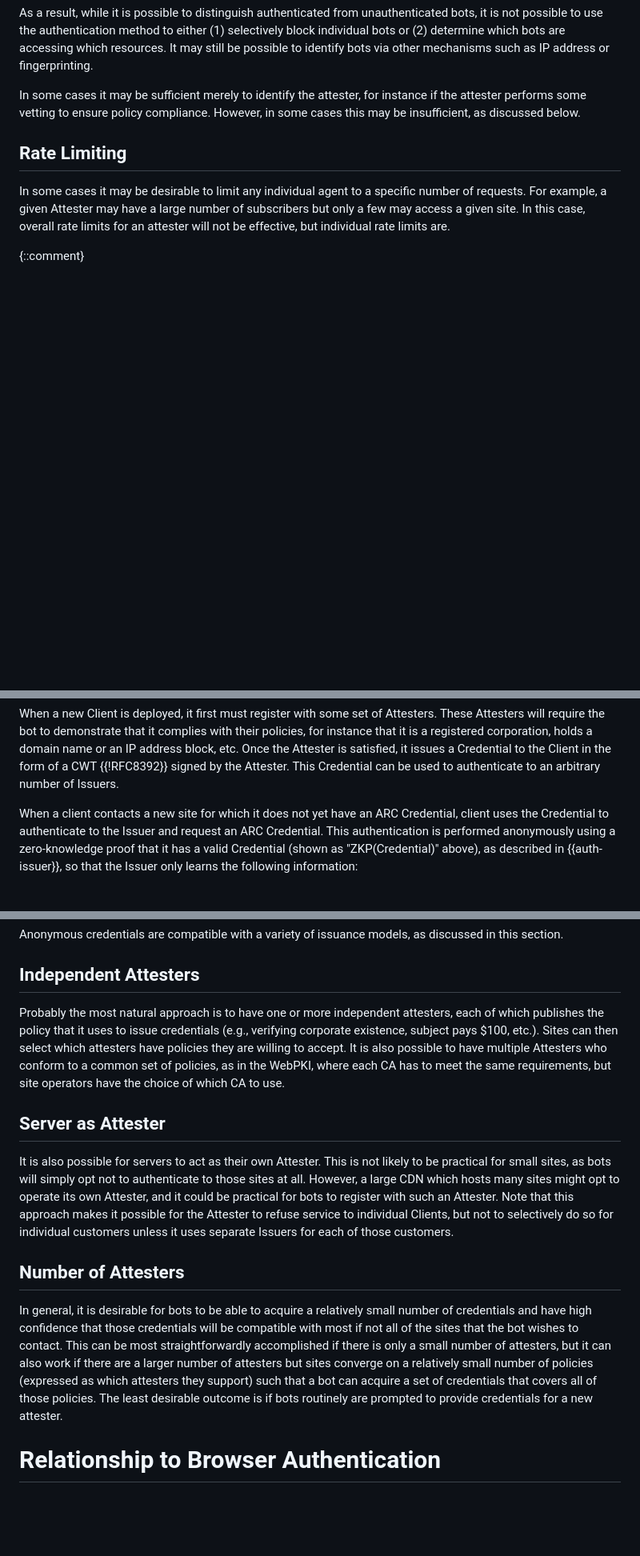
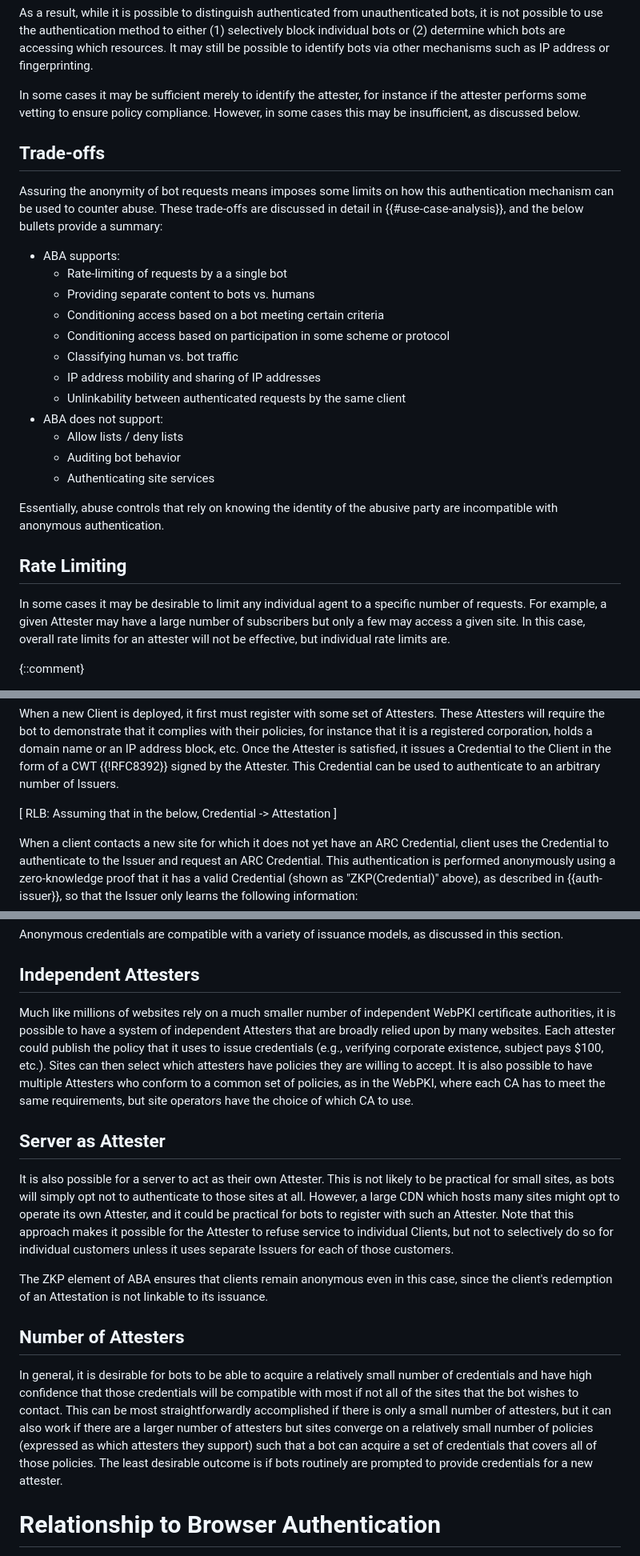
Before and after one commit to ekr/draft-rescorla-anonymous-webbotauth, a Markdown page: draft-rescorla-anonymous-webbotauth.md, 3 parts joined by grey strips. Shown at 80% size. Drawn GitHub-style; blank space fills up the shorter version.

```diff
--- a/draft-rescorla-anonymous-webbotauth.md
+++ b/draft-rescorla-anonymous-webbotauth.md
@@ -176,6 +176,29 @@ instance if the attester performs some vetting to ensure policy
 compliance. However, in some cases this may be insufficient, as
 discussed below.
 
+## Trade-offs
+
+Assuring the anonymity of bot requests means imposes some limits on how this
+authentication mechanism can be used to counter abuse.  These trade-offs are
+discussed in detail in {{#use-case-analysis}}, and the below bullets provide a
+summary:
+
+* ABA supports:
+    * Rate-limiting of requests by a a single bot
+    * Providing separate content to bots vs. humans
+    * Conditioning access based on a bot meeting certain criteria
+    * Conditioning access based on participation in some scheme or protocol
+    * Classifying human vs. bot traffic
+    * IP address mobility and sharing of IP addresses
+    * Unlinkability between authenticated requests by the same client
+* ABA does not support:
+    * Allow lists / deny lists
+    * Auditing bot behavior
+    * Authenticating site services
+
+Essentially, abuse controls that rely on knowing the identity of the abusive
+party are incompatible with anonymous authentication.
+
 ## Rate Limiting
 
 In some cases it may be desirable to limit any individual agent to a
@@ -289,6 +311,8 @@ registered corporation, holds a domain name or an IP address block,
 etc. Once the Attester is satisfied, it issues a Credential to
 the Client in the form of a CWT {{!RFC8392}} signed by the Attester. This
 Credential can be used to authenticate to an arbitrary number of Issuers.
+
+[ RLB: Assuming that in the below, Credential -> Attestation ]
 
 When a client contacts a new site for which it does not yet
 have an ARC Credential, client uses the Credential to authenticate
@@ -405,18 +429,19 @@ models, as discussed in this section.
 
 ## Independent Attesters
 
-Probably the most natural approach is to have one or more independent
-attesters, each of which publishes the policy that it uses to issue
-credentials (e.g., verifying corporate existence, subject pays $100,
-etc.). Sites can then select which attesters have policies they are
-willing to accept. It is also possible to have multiple Attesters
-who conform to a common set of policies, as in the WebPKI, where
-each CA has to meet the same requirements, but site operators
-have the choice of which CA to use.
+Much like millions of websites rely on a much smaller number of independent
+WebPKI certificate authorities, it is possible to have a system of independent
+Attesters that are broadly relied upon by many websites.  Each attester could
+publish the policy that it uses to issue credentials (e.g., verifying corporate
+existence, subject pays $100, etc.). Sites can then select which attesters have
+policies they are willing to accept. It is also possible to have multiple
+Attesters who conform to a common set of policies, as in the WebPKI, where each
+CA has to meet the same requirements, but site operators have the choice of
+which CA to use.
 
 ## Server as Attester
 
-It is also possible for servers to act as their own Attester. This is
+It is also possible for a server to act as their own Attester. This is
 not likely to be practical for small sites, as bots will simply opt
 not to authenticate to those sites at all. However, a large CDN which
 hosts many sites might opt to operate its own Attester, and it could
@@ -426,6 +451,8 @@ service to individual Clients, but not to selectively do so for
 individual customers unless it uses separate Issuers for each
 of those customers.
 
+The ZKP element of ABA ensures that clients remain anonymous even in this case,
+since the client's redemption of an Attestation is not linkable to its issuance.
 
 ## Number of Attesters
 
@@ -439,7 +466,6 @@ on a relatively small number of policies (expressed as which attesters
 they support) such that a bot can acquire a set of credentials that
 covers all of those policies. The least desirable outcome is if
 bots routinely are prompted to provide credentials for a new attester.
-
 
 # Relationship to Browser Authentication
 
```
Also changed, not shown: other parts of draft-rescorla-anonymous-webbotauth.md (+12 -9 lines).
